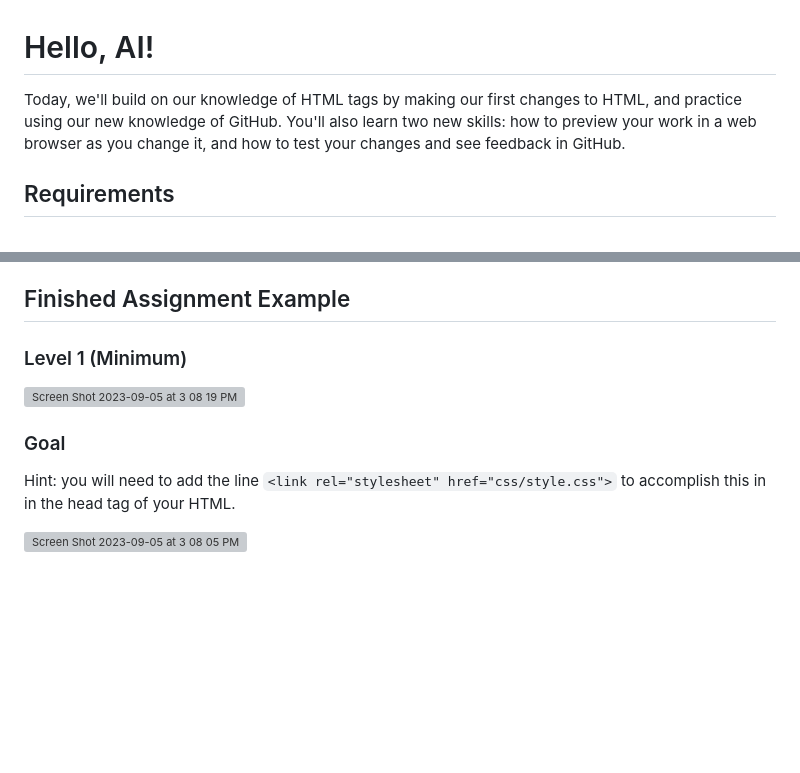
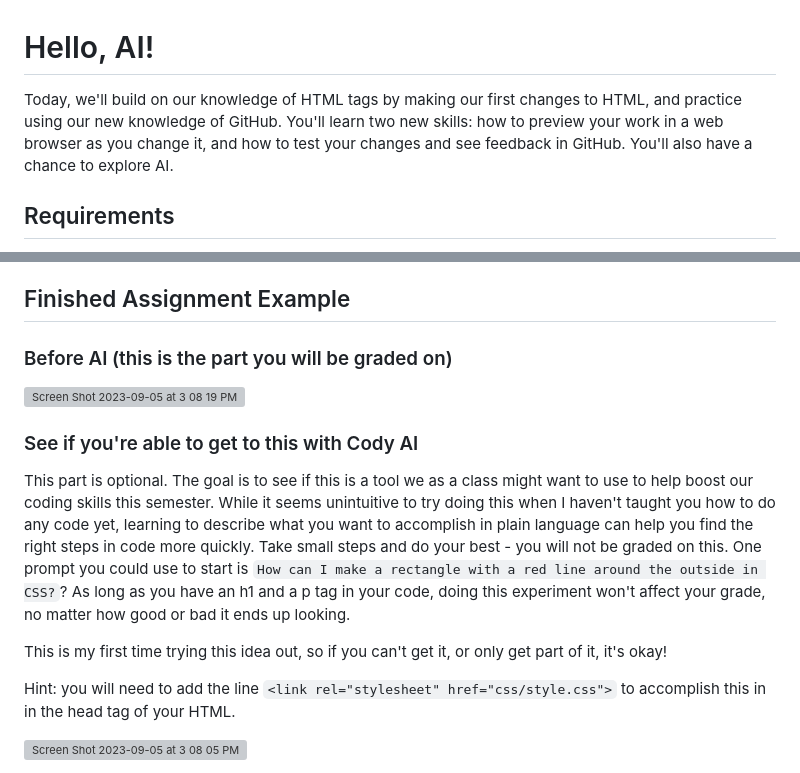
Before and after one commit to tongwu-creater/cm523-hello-ai, a Markdown page: README.md, 2 parts joined by grey strips. GitHub-like rendering; blank space fills up the shorter version; grey boxes are pictures that could not be loaded.

```diff
--- a/README.md
+++ b/README.md
@@ -1,6 +1,6 @@
 # Hello, AI!
 
-Today, we'll build on our knowledge of HTML tags by making our first changes to HTML, and practice using our new knowledge of GitHub. You'll also learn two new skills: how to preview your work in a web browser as you change it, and how to test your changes and see feedback in GitHub.
+Today, we'll build on our knowledge of HTML tags by making our first changes to HTML, and practice using our new knowledge of GitHub. You'll learn two new skills: how to preview your work in a web browser as you change it, and how to test your changes and see feedback in GitHub. You'll also have a chance to explore AI.
 
 ## Requirements
 
@@ -13,10 +13,14 @@ How far the class gets in general with this assignment, along with the weekly re
 
 ## Finished Assignment Example
 
-### Level 1 (Minimum)
+### Before AI (this is the part you will be graded on)
 <img width="1103" alt="Screen Shot 2023-09-05 at 3 08 19 PM" src="https://github.com/ProfessorKolodziej/cm523-hello-ai/assets/1828613/308802e7-3b64-467d-bccf-b472981dff7a">
 
-### Goal
+### See if you're able to get to this with Cody AI
+This part is optional. The goal is to see if this is a tool we as a class might want to use to help boost our coding skills this semester. While it seems unintuitive to try doing this when I haven't taught you how to do any code yet, learning to describe what you want to accomplish in plain language can help you find the right steps in code more quickly. Take small steps and do your best - you will not be graded on this. One prompt you could use to start is `How can I make a rectangle with a red line around the outside in CSS?`? As long as you have an h1 and a p tag in your code, doing this experiment won't affect your grade, no matter how good or bad it ends up looking.
+
+This is my first time trying this idea out, so if you can't get it, or only get part of it, it's okay!
+
 Hint: you will need to add the line `<link rel="stylesheet" href="css/style.css">` to accomplish this in in the head tag of your HTML.
 
 <img width="1103" alt="Screen Shot 2023-09-05 at 3 08 05 PM" src="https://github.com/ProfessorKolodziej/cm523-hello-ai/assets/1828613/59cd7ab4-5b3b-4c84-b6f5-9b9d2320ad79">
```
